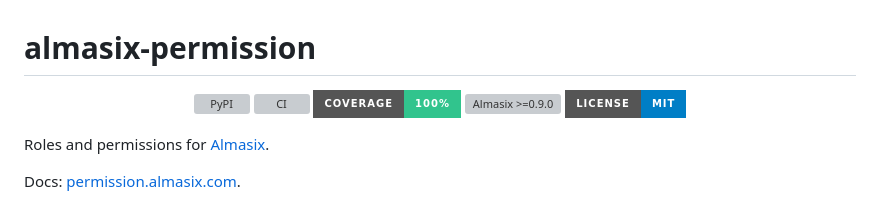
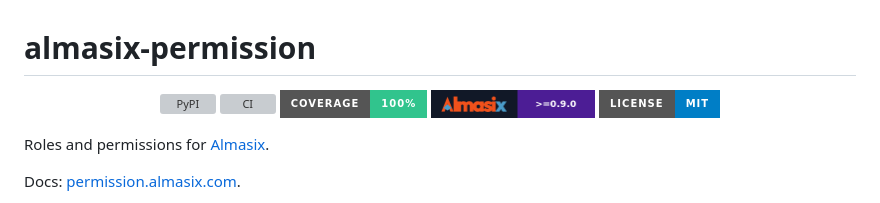
Before and after one commit to almasix-dev/almasix-permission, a Markdown page: README.md, the part around the change. Drawn GitHub-style; pictures changed too: assets/almasix-version-badge.png (added); badges without logos; grey boxes are pictures that could not be loaded.

Commit message:
feat: add flat PNG Almasix badges for README

```diff
--- a/README.md
+++ b/README.md
@@ -4,7 +4,7 @@
   <a href="https://pypi.org/project/almasix-permission/"><img alt="PyPI" src="https://img.shields.io/pypi/v/almasix-permission?style=for-the-badge&label=pypi&color=4c1d95&v=0.1.0"></a>
   <a href="https://github.com/almasix-dev/almasix-permission/actions/workflows/ci.yml"><img alt="CI" src="https://img.shields.io/github/actions/workflow/status/almasix-dev/almasix-permission/ci.yml?branch=main&style=for-the-badge&label=CI&logo=githubactions&logoColor=white"></a>
   <a href="https://github.com/almasix-dev/almasix-permission/tree/main/tests"><img alt="coverage" src="https://img.shields.io/badge/coverage-100%25-31c48d?style=for-the-badge&logo=codecov&logoColor=white"></a>
-  <a href="https://pypi.org/project/almasix/"><img alt="Almasix &gt;=0.9.0" src="assets/almasix-version-badge.svg" height="28"></a>
+  <a href="https://pypi.org/project/almasix/"><img alt="Almasix &gt;=0.9.0" src="assets/almasix-version-badge.png" height="28"></a>
   <a href="https://github.com/almasix-dev/almasix-permission/blob/main/LICENSE"><img alt="license" src="https://img.shields.io/badge/license-MIT-blue?style=for-the-badge"></a>
 </p>
 
```
Also changed, not shown: assets/almasix-badge-label.png (added).
